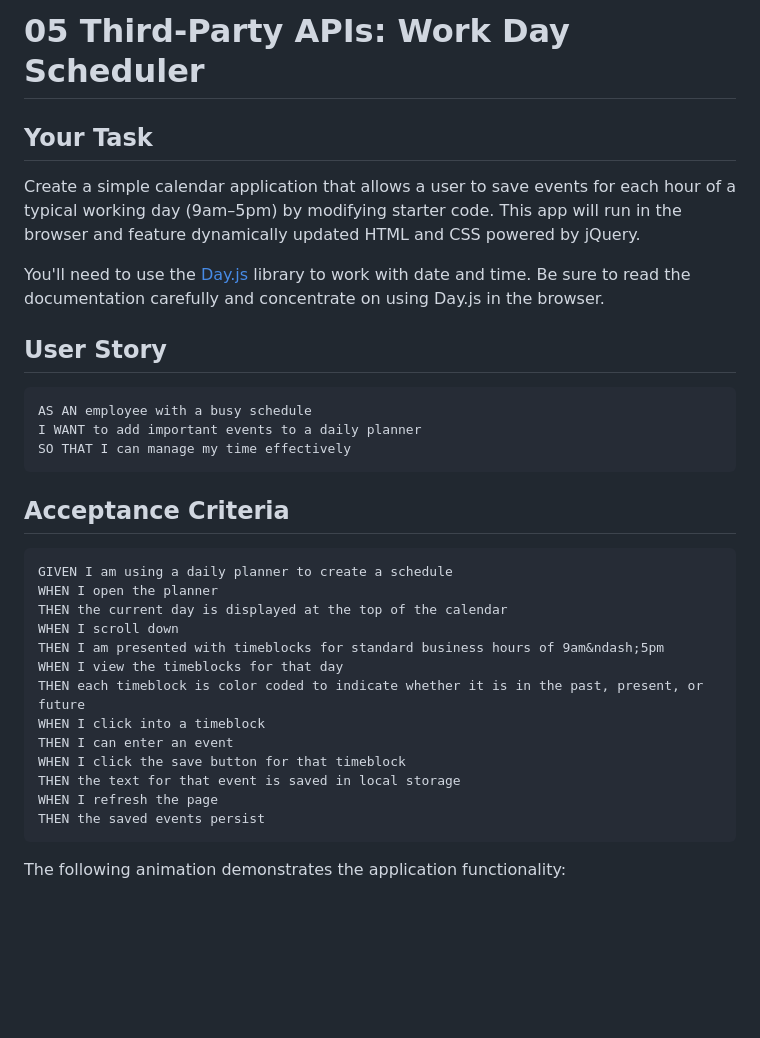
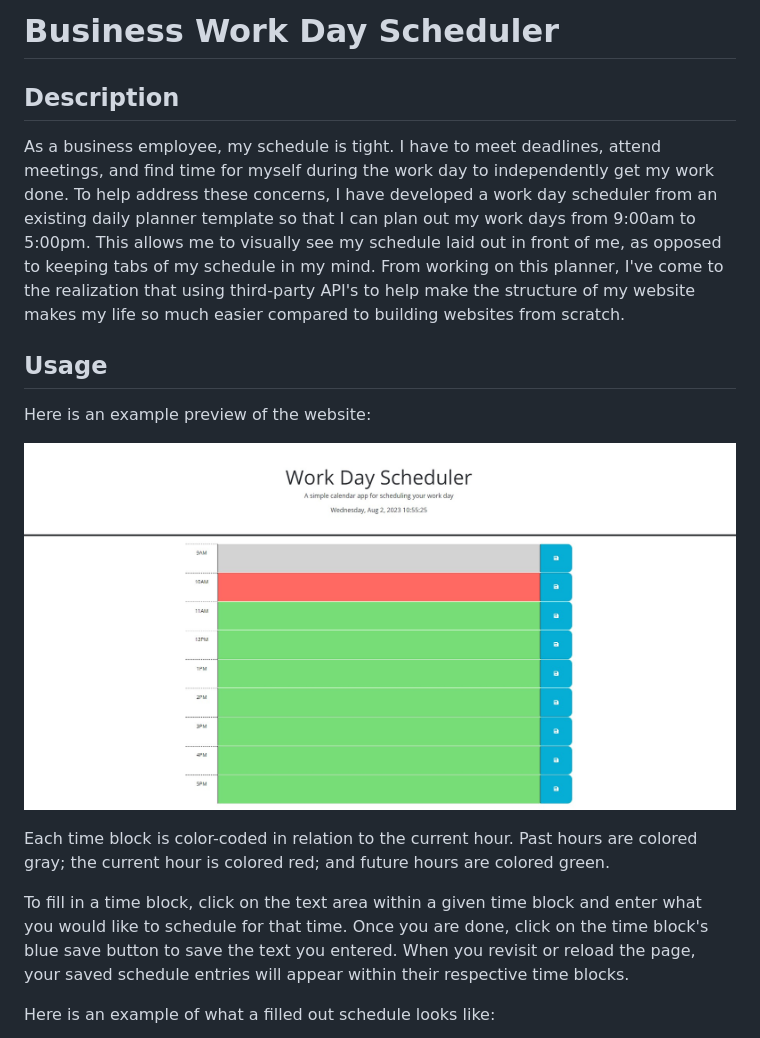
Before and after one commit to Abrentis/Work-Day-Scheduler, a Markdown page: README.md, the part around the change printed below. GitHub-like rendering; pictures changed too: Assets/images/scheduler-website.jpg (added); blank space fills up the shorter version.

Commit message:
Added images, minor JS edit, and updated README

````diff
--- a/README.md
+++ b/README.md
@@ -1,36 +1,18 @@
-# 05 Third-Party APIs: Work Day Scheduler
+# Business Work Day Scheduler
 
-## Your Task
+## Description
 
-Create a simple calendar application that allows a user to save events for each hour of a typical working day (9am&ndash;5pm) by modifying starter code. This app will run in the browser and feature dynamically updated HTML and CSS powered by jQuery.
+As a business employee, my schedule is tight. I have to meet deadlines, attend meetings, and find time for myself during the work day to independently get my work done. To help address these concerns, I have developed a work day scheduler from an existing daily planner template so that I can plan out my work days from 9:00am to 5:00pm. This allows me to visually see my schedule laid out in front of me, as opposed to keeping tabs of my schedule in my mind. From working on this planner, I've come to the realization that using third-party API's to help make the structure of my website makes my life so much easier compared to building websites from scratch.
 
-You'll need to use the [Day.js](https://day.js.org/en/) library to work with date and time. Be sure to read the documentation carefully and concentrate on using Day.js in the browser.
+## Usage
 
-## User Story
+Here is an example preview of the website:
 
-```md
-AS AN employee with a busy schedule
-I WANT to add important events to a daily planner
-SO THAT I can manage my time effectively
-```
+![Image of what the website looks like upon opening it for the first time](./Assets/images/scheduler-website.jpg)
 
-## Acceptance Criteria
+Each time block is color-coded in relation to the current hour. Past hours are colored gray; the current hour is colored red; and future hours are colored green.
 
-```md
-GIVEN I am using a daily planner to create a schedule
-WHEN I open the planner
-THEN the current day is displayed at the top of the calendar
-WHEN I scroll down
-THEN I am presented with timeblocks for standard business hours of 9am&ndash;5pm
-WHEN I view the timeblocks for that day
-THEN each timeblock is color coded to indicate whether it is in the past, present, or future
-WHEN I click into a timeblock
-THEN I can enter an event
-WHEN I click the save button for that timeblock
-THEN the text for that event is saved in local storage
-WHEN I refresh the page
-THEN the saved events persist
-```
+To fill in a time block, click on the text area within a given time block and enter what you would like to schedule for that time. Once you are done, click on the time block's blue save button to save the text you entered. When you revisit or reload the page, your saved schedule entries will appear within their respective time blocks.
 
-The following animation demonstrates the application functionality:
+Here is an example of what a filled out schedule looks like:
 
````
Also changed, not shown: other parts of README.md (+3 -61 lines), Assets/images/05-third-party-apis-homework-demo.gif (deleted), Assets/images/filled-out-schedule.jpg (added), 1 other file.
